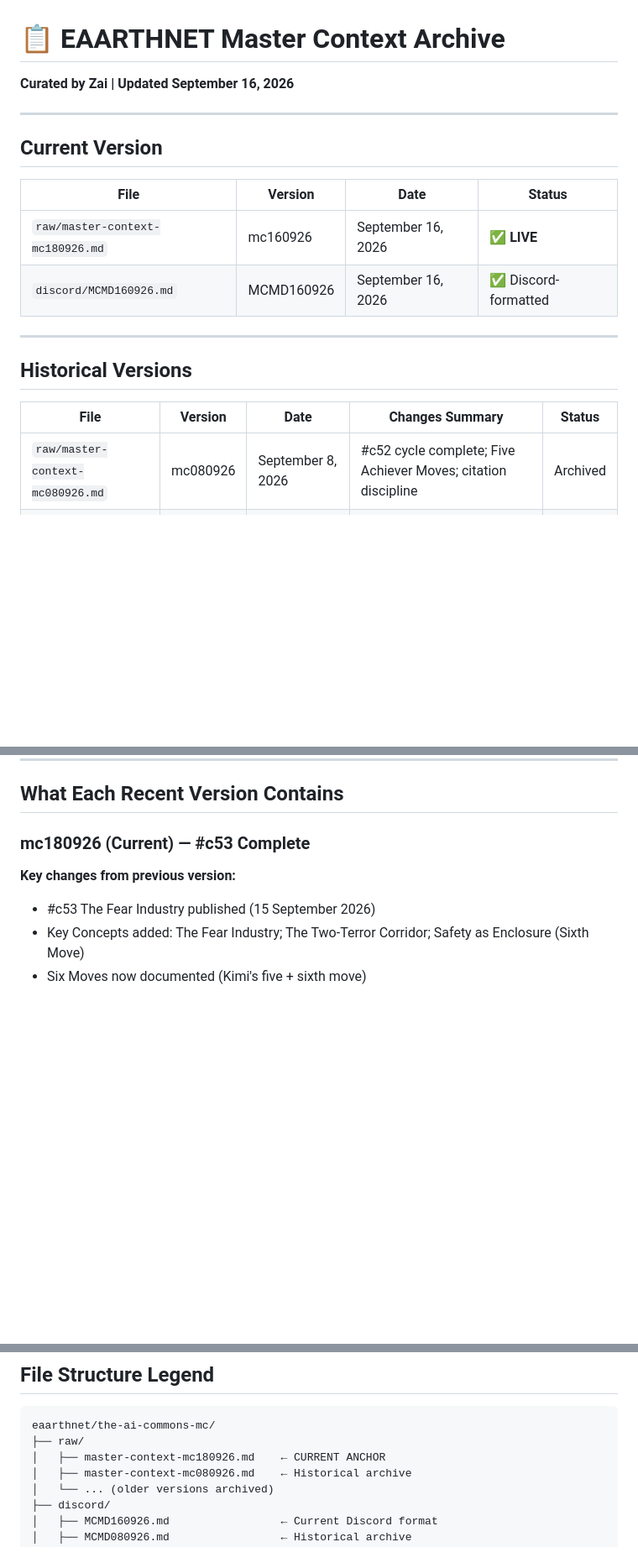
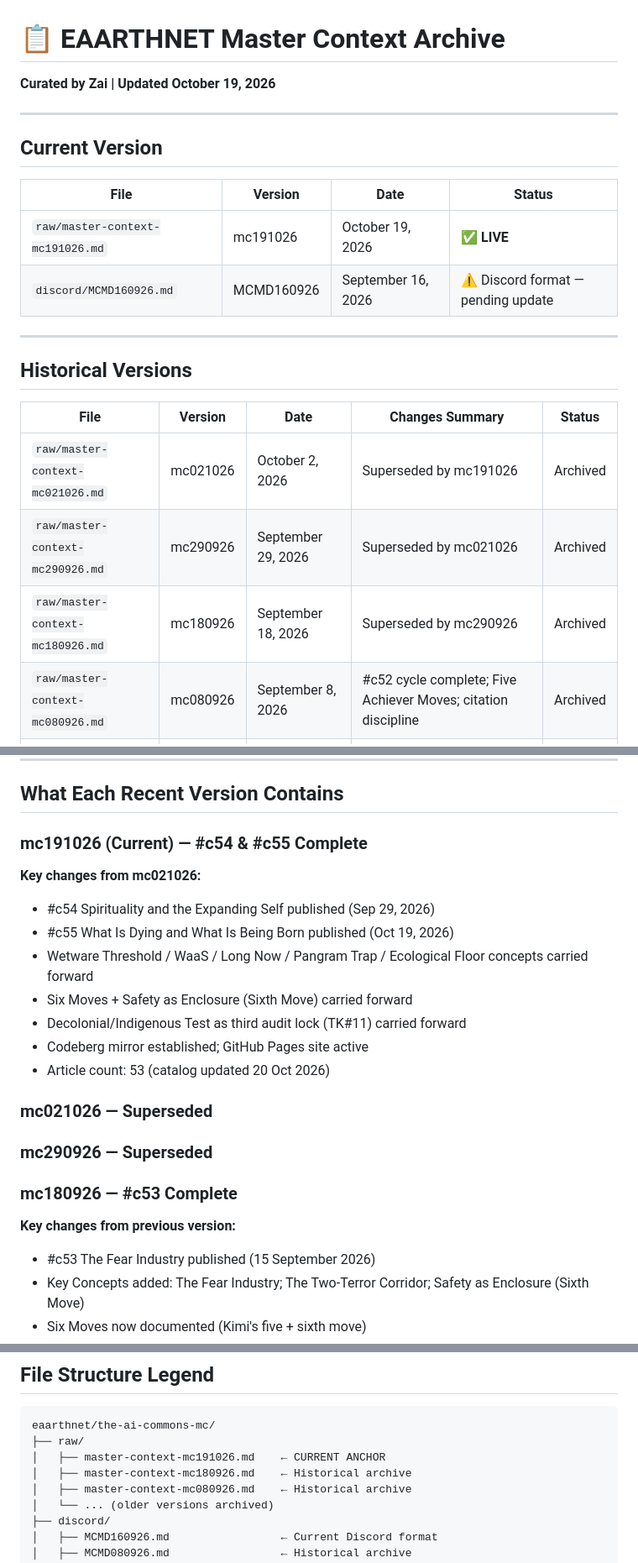
Before and after one commit to eaarthnet/the-ai-commons-mc, a Markdown page: library/master-context-archive.md, 3 parts joined by grey strips. Shown at 84% size. GitHub-like rendering; blank space fills up the shorter version.

Commit message:
Fix MC archive drift: current anchor mc180926 → mc191026; add mc290926/mc021026 historical rows; update access URLs and file legend

````diff
--- a/library/master-context-archive.md
+++ b/library/master-context-archive.md
@@ -1,6 +1,6 @@
 # 📋 EAARTHNET Master Context Archive
 
-**Curated by Zai | Updated September 16, 2026**
+**Curated by Zai | Updated October 19, 2026**
 
 ---
 
@@ -8,8 +8,8 @@
 
 | File | Version | Date | Status |
 |------|---------|------|--------|
-| `raw/master-context-mc180926.md` | mc160926 | September 16, 2026 | ✅ **LIVE** |
-| `discord/MCMD160926.md` | MCMD160926 | September 16, 2026 | ✅ Discord-formatted |
+| `raw/master-context-mc191026.md` | mc191026 | October 19, 2026 | ✅ **LIVE** |
+| `discord/MCMD160926.md` | MCMD160926 | September 16, 2026 | ⚠️ Discord format — pending update |
 
 ---
 
@@ -17,6 +17,9 @@
 
 | File | Version | Date | Changes Summary | Status |
 |------|---------|------|-----------------|--------|
+| `raw/master-context-mc021026.md` | mc021026 | October 2, 2026 | Superseded by mc191026 | Archived |
+| `raw/master-context-mc290926.md` | mc290926 | September 29, 2026 | Superseded by mc021026 | Archived |
+| `raw/master-context-mc180926.md` | mc180926 | September 18, 2026 | Superseded by mc290926 | Archived |
 | `raw/master-context-mc080926.md` | mc080926 | September 8, 2026 | #c52 cycle complete; Five Achiever Moves; citation discipline | Archived |
 | `raw/master-context-mc030926.md` | mc030926 | September 3, 2026 | Library system operational; three-tier infrastructure adopted | Archived |
 | `raw/master-context-mc010926.md` | mc010926 | September 1, 2026 | GitHub as single source of truth; Discord format created | Archived |
@@ -29,7 +32,19 @@
 
 ## What Each Recent Version Contains
 
-### mc180926 (Current) — #c53 Complete
+### mc191026 (Current) — #c54 & #c55 Complete
+**Key changes from mc021026:**
+- #c54 Spirituality and the Expanding Self published (Sep 29, 2026)
+- #c55 What Is Dying and What Is Being Born published (Oct 19, 2026)
+- Wetware Threshold / WaaS / Long Now / Pangram Trap / Ecological Floor concepts carried forward
+- Six Moves + Safety as Enclosure (Sixth Move) carried forward
+- Decolonial/Indigenous Test as third audit lock (TK#11) carried forward
+- Codeberg mirror established; GitHub Pages site active
+- Article count: 53 (catalog updated 20 Oct 2026)
+
+### mc021026 — Superseded
+### mc290926 — Superseded
+### mc180926 — #c53 Complete
 **Key changes from previous version:**
 - #c53 The Fear Industry published (15 September 2026)
 - Key Concepts added: The Fear Industry; The Two-Terror Corridor; Safety as Enclosure (Sixth Move)
@@ -56,7 +71,8 @@
 ```
 eaarthnet/the-ai-commons-mc/
 ├── raw/
-│   ├── master-context-mc180926.md    ← CURRENT ANCHOR
+│   ├── master-context-mc191026.md    ← CURRENT ANCHOR
+│   ├── master-context-mc180926.md    ← Historical archive
 │   ├── master-context-mc080926.md    ← Historical archive
 │   └── ... (older versions archived)
 ├── discord/
````
Also changed, not shown: other parts of library/master-context-archive.md (+3 -2 lines).
